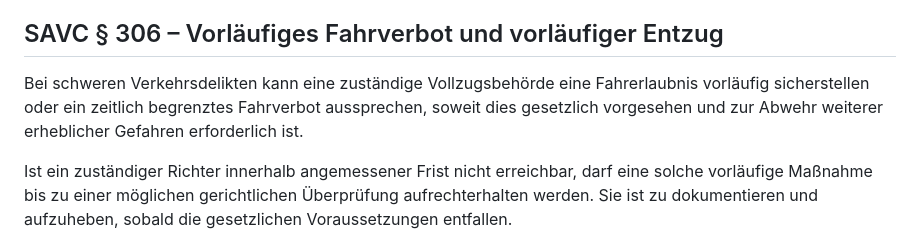
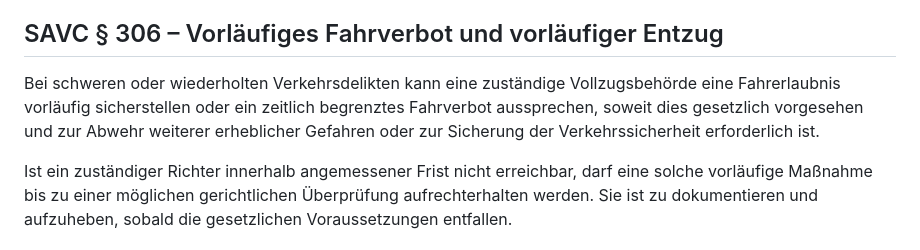
Before and after one commit to michaeltimmler91-jpg/Gesetzbuch, a Markdown page: 04-vehicle-traffic-code/traffic-code.md, the part around the change. GitHub-like rendering.

Commit message:
Align temporary driver license measures with sentencing schedule

```diff
--- a/04-vehicle-traffic-code/traffic-code.md
+++ b/04-vehicle-traffic-code/traffic-code.md
@@ -109,7 +109,7 @@ Das Führen eines Fahrzeugs trotz wirksamen Fahrverbots oder entzogener Fahrerla
 Fahrzeugführer müssen bei einer rechtmäßigen Verkehrskontrolle ihre Identität sowie die erforderliche Fahrerlaubnis und vorhandene Fahrzeugdokumente nachweisen.
 
 ## SAVC § 306 – Vorläufiges Fahrverbot und vorläufiger Entzug
-Bei schweren Verkehrsdelikten kann eine zuständige Vollzugsbehörde eine Fahrerlaubnis vorläufig sicherstellen oder ein zeitlich begrenztes Fahrverbot aussprechen, soweit dies gesetzlich vorgesehen und zur Abwehr weiterer erheblicher Gefahren erforderlich ist.
+Bei schweren oder wiederholten Verkehrsdelikten kann eine zuständige Vollzugsbehörde eine Fahrerlaubnis vorläufig sicherstellen oder ein zeitlich begrenztes Fahrverbot aussprechen, soweit dies gesetzlich vorgesehen und zur Abwehr weiterer erheblicher Gefahren oder zur Sicherung der Verkehrssicherheit erforderlich ist.
 
 Ist ein zuständiger Richter innerhalb angemessener Frist nicht erreichbar, darf eine solche vorläufige Maßnahme bis zu einer möglichen gerichtlichen Überprüfung aufrechterhalten werden. Sie ist zu dokumentieren und aufzuheben, sobald die gesetzlichen Voraussetzungen entfallen.
 
```
